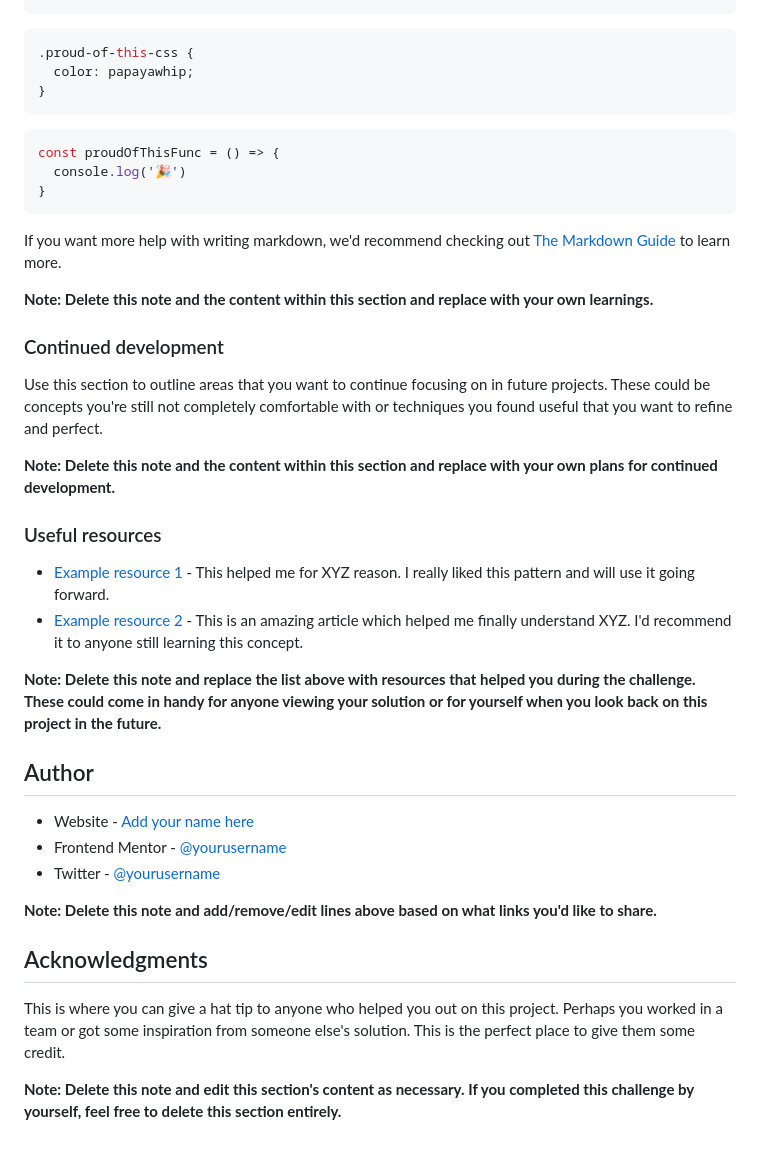
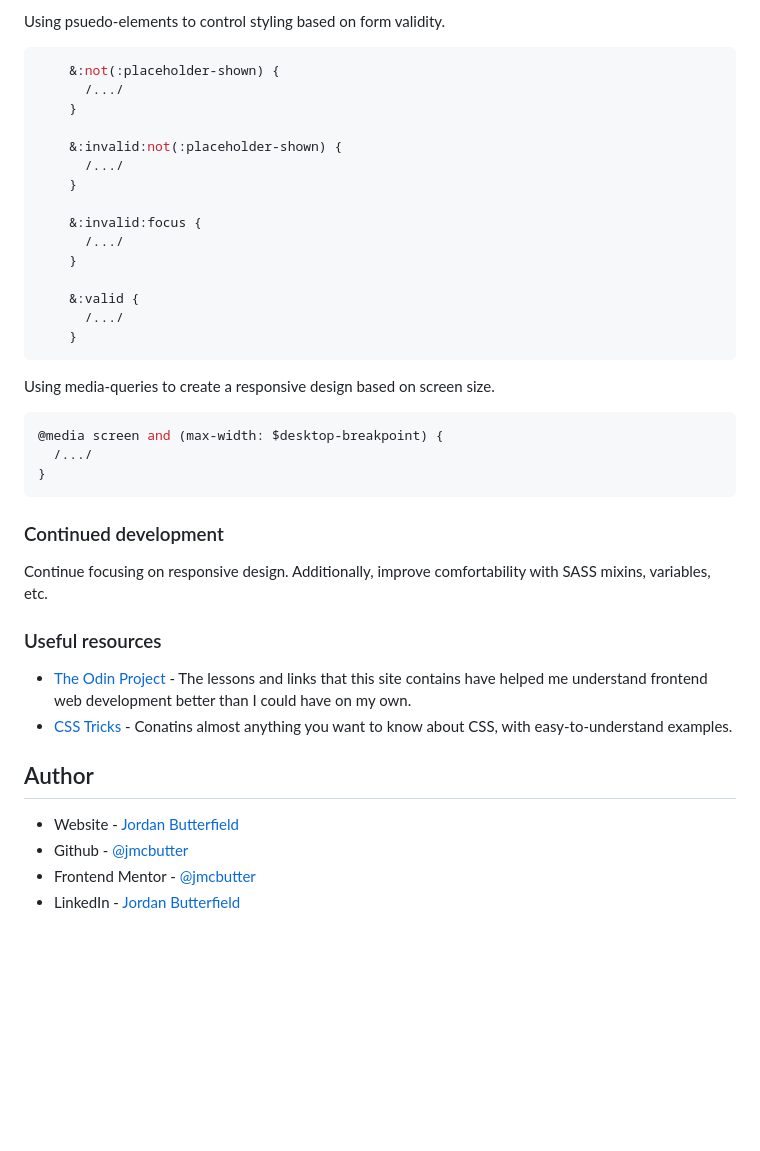
Before and after one commit to jmcbutter/landing-page, a Markdown page: README.md, the part around one of its changes. Rendered like a GitHub page; blank space fills up the shorter version.

````diff
--- a/README.md
+++ b/README.md
@@ -73,42 +59,47 @@ To see how you can add code snippets, see below:
 ```
+Using psuedo-elements to control styling based on form validity.
 ```css
-.proud-of-this-css {
-  color: papayawhip;
-}
+    &:not(:placeholder-shown) {
+      /.../
+    }
+
+    &:invalid:not(:placeholder-shown) {
+      /.../
+    }
+
+    &:invalid:focus {
+      /.../
+    }
+
+    &:valid {
+      /.../
+    }
 ```
-```js
-const proudOfThisFunc = () => {
-  console.log('🎉')
+
+Using media-queries to create a responsive design based on screen size.
+
+```css
+@media screen and (max-width: $desktop-breakpoint) {
+  /.../
 }
 ```
 
-If you want more help with writing markdown, we'd recommend checking out [The Markdown Guide](https://www.markdownguide.org/) to learn more.
-
-**Note: Delete this note and the content within this section and replace with your own learnings.**
-
 ### Continued development
 
-Use this section to outline areas that you want to continue focusing on in future projects. These could be concepts you're still not completely comfortable with or techniques you found useful that you want to refine and perfect.
-
-**Note: Delete this note and the content within this section and replace with your own plans for continued development.**
+Continue focusing on responsive design. Additionally, improve comfortability
+with SASS mixins, variables, etc.
 
 ### Useful resources
 
-- [Example resource 1](https://www.example.com) - This helped me for XYZ reason. I really liked this pattern and will use it going forward.
-- [Example resource 2](https://www.example.com) - This is an amazing article which helped me finally understand XYZ. I'd recommend it to anyone still learning this concept.
-
-**Note: Delete this note and replace the list above with resources that helped you during the challenge. These could come in handy for anyone viewing your solution or for yourself when you look back on this project in the future.**
+- [The Odin Project](https://www.theodinproject.com/) - The lessons and links that
+this site contains have helped me understand frontend web development
+better than I could have on my own.
+- [CSS Tricks](https://css-tricks.com/) - Conatins almost anything you want to know
+about CSS, with easy-to-understand examples.
 
 ## Author
 
-- Website - [Add your name here](https://www.your-site.com)
-- Frontend Mentor - [@yourusername](https://www.frontendmentor.io/profile/yourusername)
-- Twitter - [@yourusername](https://www.twitter.com/yourusername)
-
-**Note: Delete this note and add/remove/edit lines above based on what links you'd like to share.**
-
-## Acknowledgments
-
-This is where you can give a hat tip to anyone who helped you out on this project. Perhaps you worked in a team or got some inspiration from someone else's solution. This is the perfect place to give them some credit.
-
-**Note: Delete this note and edit this section's content as necessary. If you completed this challenge by yourself, feel free to delete this section entirely.**
+- Website - [Jordan Butterfield](https://jmbutterfield.com)
+- Github - [@jmcbutter](https://github.com/jmcbutter)
+- Frontend Mentor - [@jmcbutter](https://www.frontendmentor.io/profile/jmcbutter)
+- LinkedIn - [Jordan Butterfield](https://www.linkedin.com/in/jordan-butterfield-933274a9/)
````
Also changed, not shown: other parts of README.md (+11 -25 lines), deviceframes-transparent.png (added), deviceframes-white.png (added), deviceframes.png (added), iphone-12-pro-screenshot.png, 3 other files.
